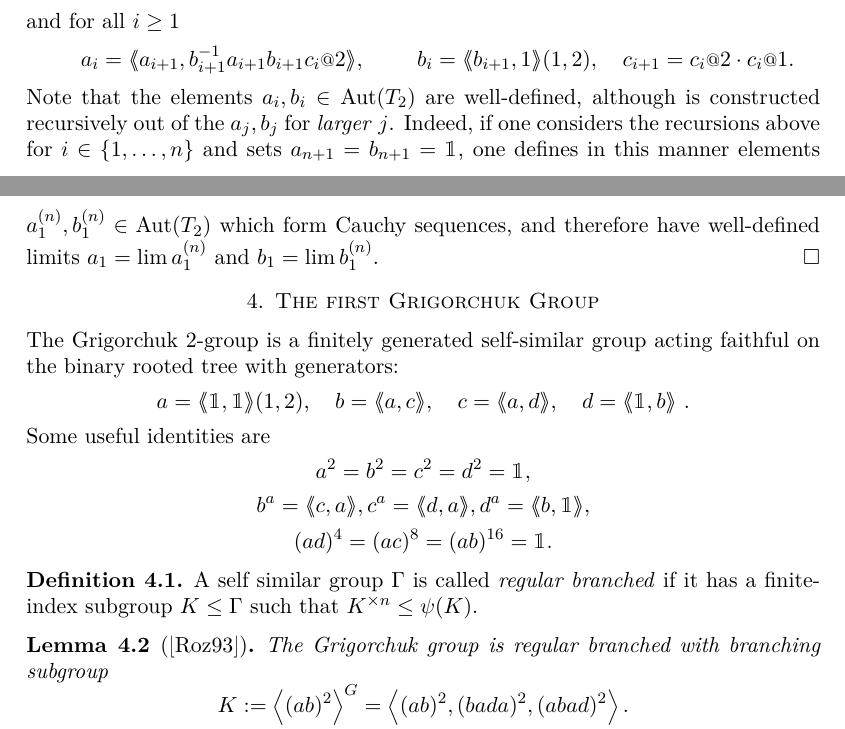
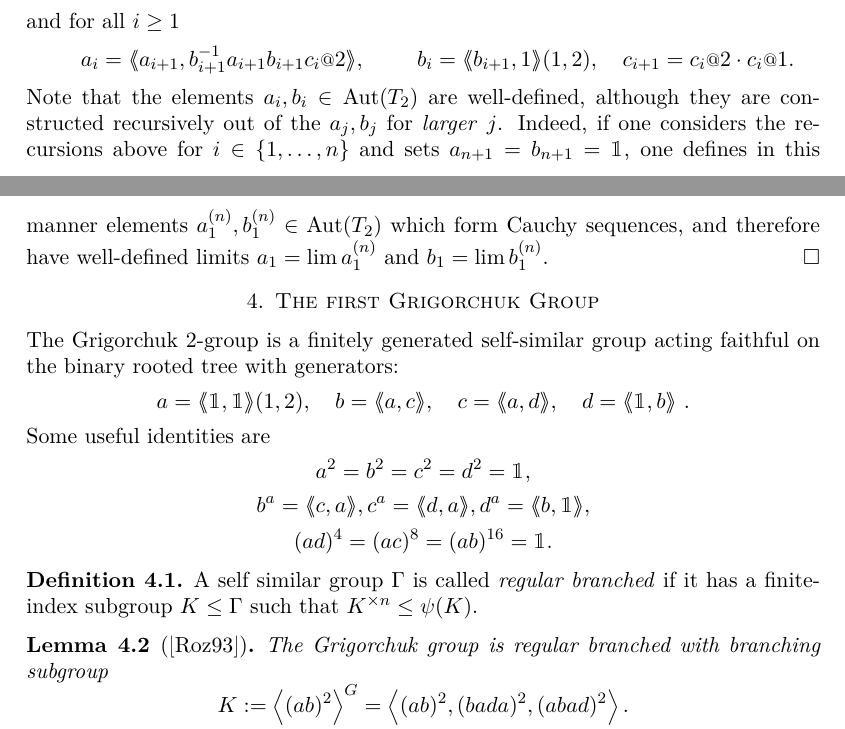
Before and after one commit to ThGroth/gap-equations, a LaTeX paper (CommutatorWidthGrigorchuk.tex): two parts of pages 6 and 7 of 20, joined at a grey line, cut so that both start at the same text. Compiled offline with pdfLaTeX.

Commit message:
Resolved another todo.

```diff
--- a/CommutatorWidthGrigorchuk.tex
+++ b/CommutatorWidthGrigorchuk.tex
@@ -477,7 +479,7 @@ For the proof we need a small observation:
   a_{i} &= \pair{a_{i+1},b_{i+1}^{-1}a_{i+1}b_{i+1} c_i\at{2} }, & b_{i} &=\pair{b_{i+1},1}(1,2),&c_{i+1}&=c_{i}\at{2} \cdot c_{i}\at{1}.
  \end{align*}
  Note that the elements $a_i,b_i\in\Aut(T_2)$ are well-defined,
- although is constructed recursively out of the $a_j,b_j$ for
+ although they are constructed recursively out of the $a_j,b_j$ for
  \emph{larger} $j$. Indeed, if one considers the recursions above for
  $i\in\{1,\dots,n\}$ and sets $a_{n+1}=b_{n+1}=\id$, one defines in
  this manner elements $a_1^{(n)},b_1^{(n)}\in\Aut(T_2)$ which form
@@ -500,7 +502,9 @@ Some useful identities are
  A self similar group $\Gamma$ is called \emph{regular branched} if it
  has a finite-index subgroup $K\leq \Gamma$ such that $K^{\times n} \leq \psi(K)$.
 \end{defi}
-\begin{lem}[\cite{Rozhkov:Centralizers}]\label{lem:subgroupK} %TODO make sure this is a good ref.
+\begin{lem}[\cite{Rozhkov:Centralizers}]\label{lem:subgroupK}
+%TODO make sure this is a good ref. Update: I tried to find the group K in the Paper Gri80 and Gri84 but I didn't find them.
+% Roz93 was the oldest paper I found, which construced K and proved K^2<Phi(K).
 The Grigorchuk group is regular branched with branching subgroup
  \[K:= \left<(ab)^2\right>^G=\left< (ab)^2,(bada)^2,(abad)^2 \right>. \]
  The quotient $Q := \RNK{G}{K}$ is of order $16$.
```
Also changed, not shown: CommutatorWidthGrigorchuk.tex (2 more changed lines).
